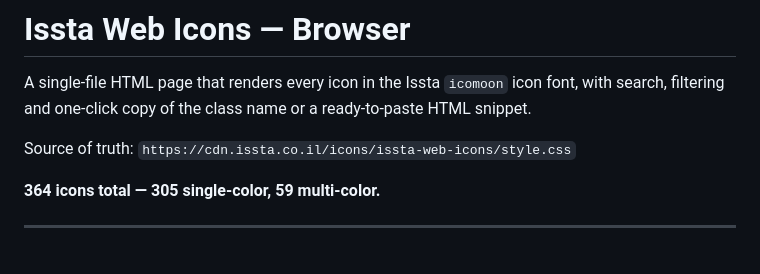
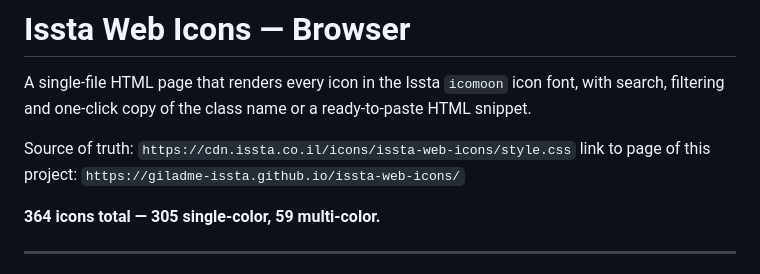
Before and after one commit to giladme-issta/issta-web-icons, a Markdown page: README.md, the part around the change. Rendered like a GitHub page.

```diff
--- a/README.md
+++ b/README.md
@@ -3,6 +3,7 @@
 A single-file HTML page that renders every icon in the Issta `icomoon` icon font, with search, filtering and one-click copy of the class name or a ready-to-paste HTML snippet.
 
 Source of truth: `https://cdn.issta.co.il/icons/issta-web-icons/style.css`
+link to page of this project: `https://giladme-issta.github.io/issta-web-icons/`
 
 **364 icons total — 305 single-color, 59 multi-color.**
 
```
